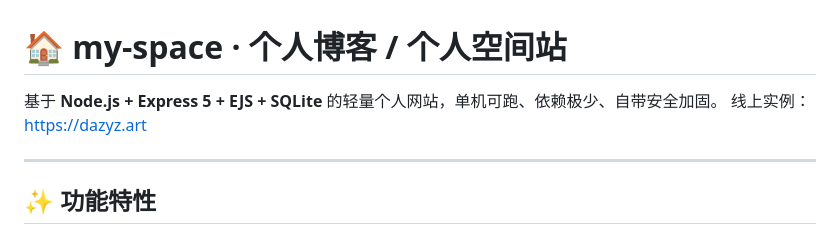
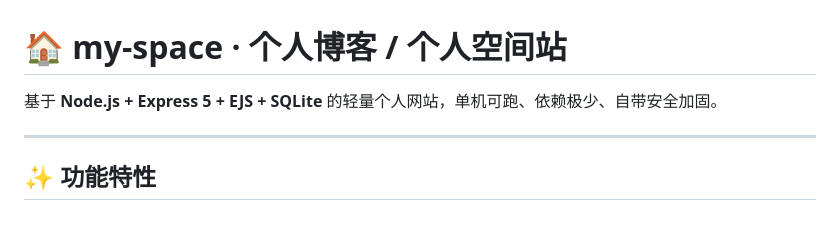
Before and after one commit to CL-c816/person-blog, a Markdown page: README.md, the part around the change. Rendered like a GitHub page.

```diff
--- a/README.md
+++ b/README.md
@@ -1,7 +1,7 @@
 # 🏠 my-space · 个人博客 / 个人空间站
 
 基于 **Node.js + Express 5 + EJS + SQLite** 的轻量个人网站，单机可跑、依赖极少、自带安全加固。
-线上实例：<https://dazyz.art>
+
 
 ---
 
```
